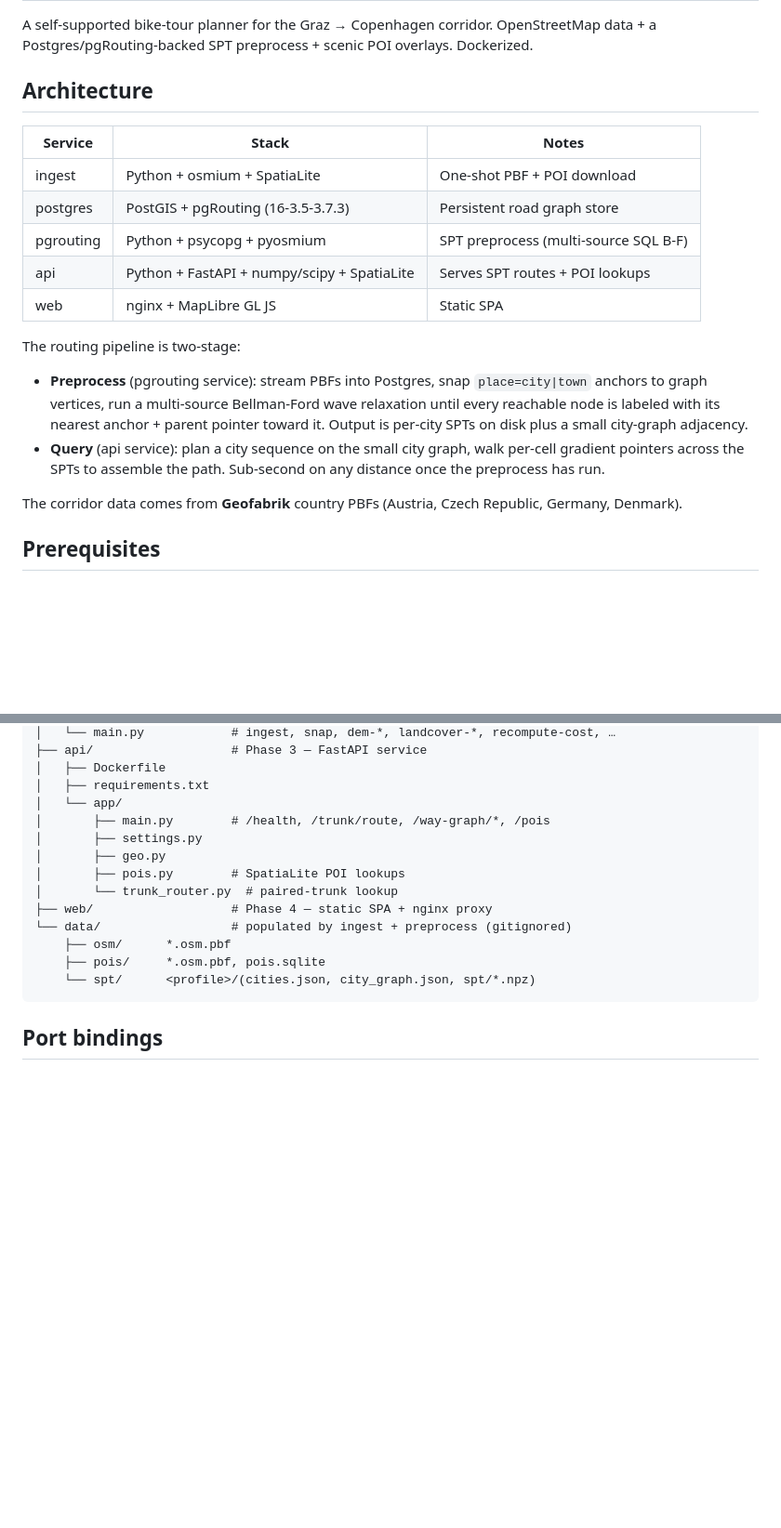
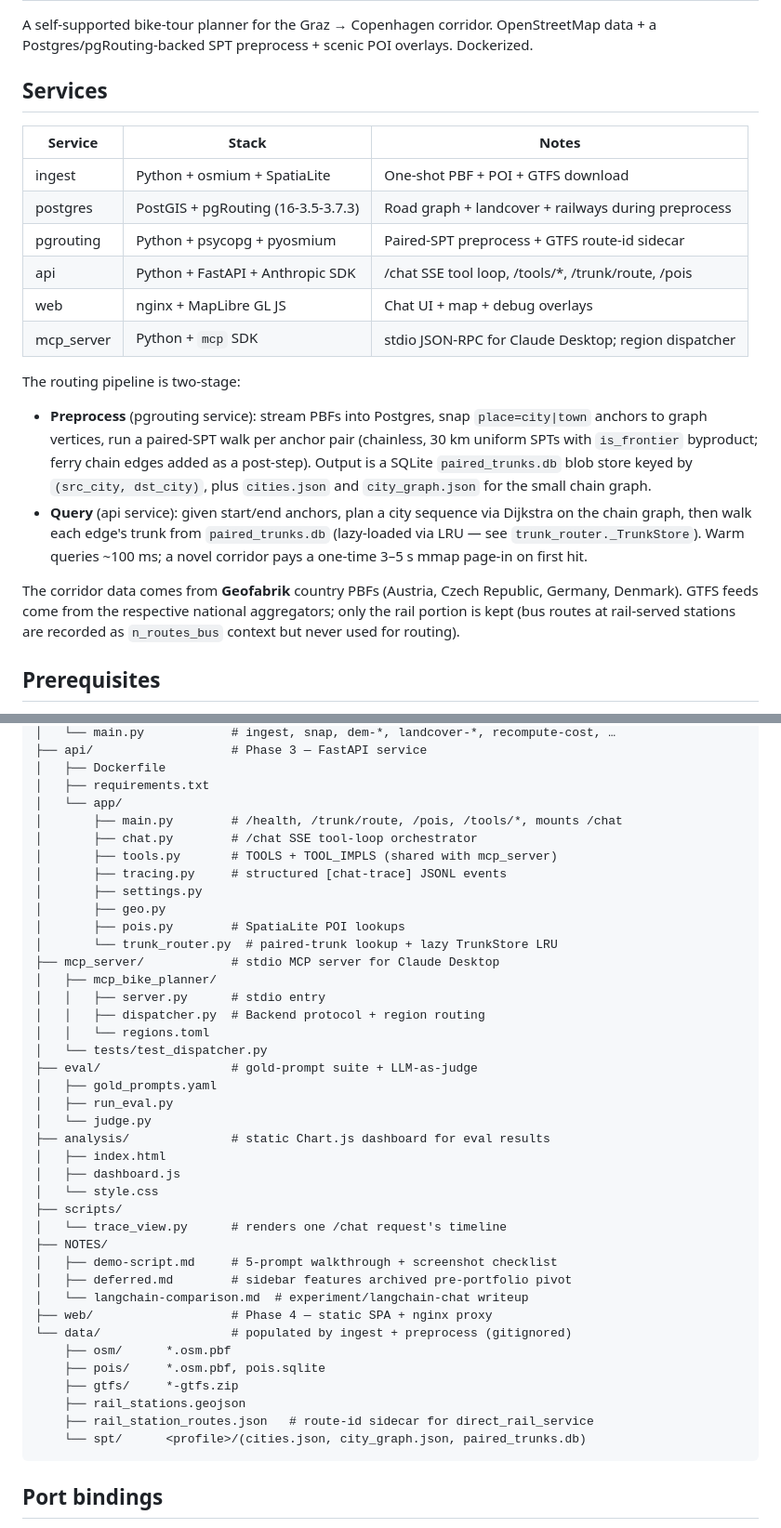
Before and after one commit to camille-ryan/bike-planner, a Markdown page: README.md, 2 parts joined by grey strips. Shown at 93% size. Drawn GitHub-style; blank space fills up the shorter version.

````diff
--- a/README.md
+++ b/README.md
@@ -132,28 +194,35 @@ A self-supported bike-tour planner for the Graz → Copenhagen corridor.
 OpenStreetMap data + a Postgres/pgRouting-backed SPT preprocess + scenic
 POI overlays. Dockerized.
 
-## Architecture
+## Services
 
-| Service     | Stack                                       | Notes                                |
-|-------------|---------------------------------------------|--------------------------------------|
-| ingest      | Python + osmium + SpatiaLite                | One-shot PBF + POI download          |
-| postgres    | PostGIS + pgRouting (16-3.5-3.7.3)          | Persistent road graph store          |
-| pgrouting   | Python + psycopg + pyosmium                 | SPT preprocess (multi-source SQL B-F)|
-| api         | Python + FastAPI + numpy/scipy + SpatiaLite | Serves SPT routes + POI lookups      |
-| web         | nginx + MapLibre GL JS                      | Static SPA                           |
+| Service     | Stack                                       | Notes                                                 |
+|-------------|---------------------------------------------|-------------------------------------------------------|
+| ingest      | Python + osmium + SpatiaLite                | One-shot PBF + POI + GTFS download                    |
+| postgres    | PostGIS + pgRouting (16-3.5-3.7.3)          | Road graph + landcover + railways during preprocess   |
+| pgrouting   | Python + psycopg + pyosmium                 | Paired-SPT preprocess + GTFS route-id sidecar         |
+| api         | Python + FastAPI + Anthropic SDK            | /chat SSE tool loop, /tools/*, /trunk/route, /pois    |
+| web         | nginx + MapLibre GL JS                      | Chat UI + map + debug overlays                        |
+| mcp_server  | Python + `mcp` SDK                          | stdio JSON-RPC for Claude Desktop; region dispatcher  |
 
 The routing pipeline is two-stage:
 - **Preprocess** (pgrouting service): stream PBFs into Postgres, snap
-  `place=city|town` anchors to graph vertices, run a multi-source
-  Bellman-Ford wave relaxation until every reachable node is labeled
-  with its nearest anchor + parent pointer toward it. Output is
-  per-city SPTs on disk plus a small city-graph adjacency.
-- **Query** (api service): plan a city sequence on the small city graph,
-  walk per-cell gradient pointers across the SPTs to assemble the path.
-  Sub-second on any distance once the preprocess has run.
+  `place=city|town` anchors to graph vertices, run a paired-SPT walk
+  per anchor pair (chainless, 30 km uniform SPTs with `is_frontier`
+  byproduct; ferry chain edges added as a post-step). Output is a
+  SQLite `paired_trunks.db` blob store keyed by `(src_city, dst_city)`,
+  plus `cities.json` and `city_graph.json` for the small chain graph.
+- **Query** (api service): given start/end anchors, plan a city
+  sequence via Dijkstra on the chain graph, then walk each edge's
+  trunk from `paired_trunks.db` (lazy-loaded via LRU — see
+  `trunk_router._TrunkStore`). Warm queries ~100 ms; a novel corridor
+  pays a one-time 3–5 s mmap page-in on first hit.
 
-The corridor data comes from **Geofabrik** country PBFs (Austria, Czech
-Republic, Germany, Denmark).
+The corridor data comes from **Geofabrik** country PBFs (Austria,
+Czech Republic, Germany, Denmark). GTFS feeds come from the
+respective national aggregators; only the rail portion is kept
+(bus routes at rail-served stations are recorded as `n_routes_bus`
+context but never used for routing).
 
 ## Prerequisites
 
@@ -342,16 +411,42 @@ bike/
 │   ├── Dockerfile
 │   ├── requirements.txt
 │   └── app/
-│       ├── main.py        # /health, /trunk/route, /way-graph/*, /pois
+│       ├── main.py        # /health, /trunk/route, /pois, /tools/*, mounts /chat
+│       ├── chat.py        # /chat SSE tool-loop orchestrator
+│       ├── tools.py       # TOOLS + TOOL_IMPLS (shared with mcp_server)
+│       ├── tracing.py     # structured [chat-trace] JSONL events
 │       ├── settings.py
 │       ├── geo.py
 │       ├── pois.py        # SpatiaLite POI lookups
-│       └── trunk_router.py  # paired-trunk lookup
+│       └── trunk_router.py  # paired-trunk lookup + lazy TrunkStore LRU
+├── mcp_server/            # stdio MCP server for Claude Desktop
+│   ├── mcp_bike_planner/
+│   │   ├── server.py      # stdio entry
+│   │   ├── dispatcher.py  # Backend protocol + region routing
+│   │   └── regions.toml
+│   └── tests/test_dispatcher.py
+├── eval/                  # gold-prompt suite + LLM-as-judge
+│   ├── gold_prompts.yaml
+│   ├── run_eval.py
+│   └── judge.py
+├── analysis/              # static Chart.js dashboard for eval results
+│   ├── index.html
+│   ├── dashboard.js
+│   └── style.css
+├── scripts/
+│   └── trace_view.py      # renders one /chat request's timeline
+├── NOTES/
+│   ├── demo-script.md     # 5-prompt walkthrough + screenshot checklist
+│   ├── deferred.md        # sidebar features archived pre-portfolio pivot
+│   └── langchain-comparison.md  # experiment/langchain-chat writeup
 ├── web/                   # Phase 4 — static SPA + nginx proxy
 └── data/                  # populated by ingest + preprocess (gitignored)
     ├── osm/      *.osm.pbf
     ├── pois/     *.osm.pbf, pois.sqlite
-    └── spt/      <profile>/(cities.json, city_graph.json, spt/*.npz)
+    ├── gtfs/     *-gtfs.zip
+    ├── rail_stations.geojson
+    ├── rail_station_routes.json   # route-id sidecar for direct_rail_service
+    └── spt/      <profile>/(cities.json, city_graph.json, paired_trunks.db)
 ```
 
 ## Port bindings
````
Also changed, not shown: other parts of README.md (+62 -0 lines), NOTES/langchain-comparison.md (added, +186 -0 lines), mcp_server/README.md (+9 -12 lines).
